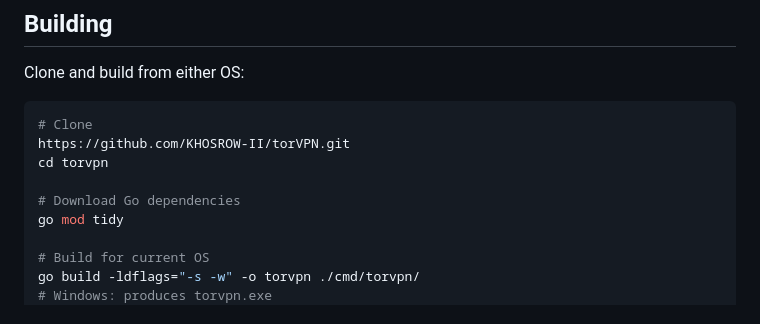
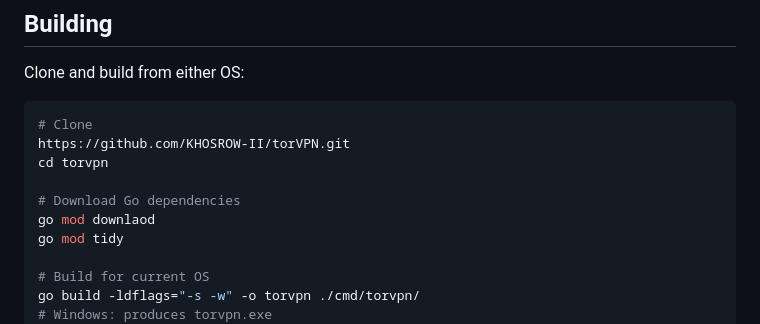
Before and after one commit to KHOSROW-II/torVPN, a Markdown page: README.md, the part around the change. GitHub-like rendering.

```diff
--- a/README.md
+++ b/README.md
@@ -158,6 +158,7 @@ https://github.com/KHOSROW-II/torVPN.git
 cd torvpn
 
 # Download Go dependencies
+go mod downlaod
 go mod tidy
 
 # Build for current OS
```
